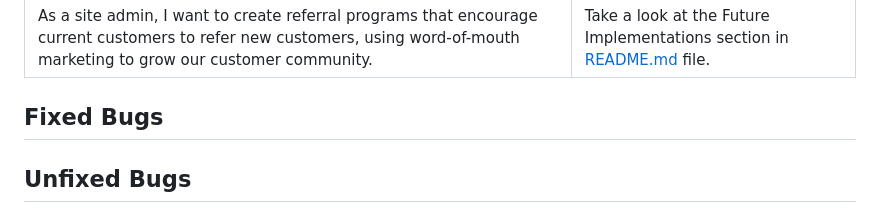
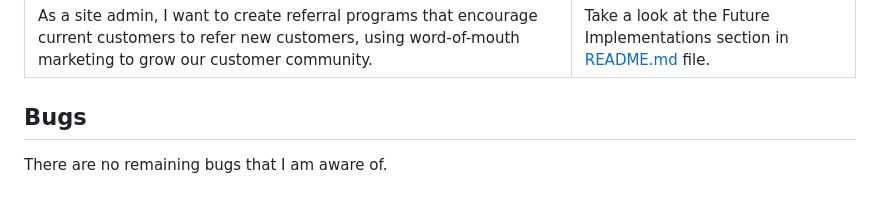
Before and after one commit to NataliaCzeladka/sagittarius-a-star, a Markdown page: TESTING.md, the part around the change. Drawn GitHub-style.

Commit message:
Add few minor changes to TESTING.md

```diff
--- a/TESTING.md
+++ b/TESTING.md
@@ -224,6 +224,6 @@ EPIC 6 - MARKETING AND DIGITAL PRESENCE
 | As a site admin, I want to implement customer retention strategies (such as loyalty programs, and exclusive offers) to enhance customer satisfaction and encourage repeat purchases. | Take a look at the Future Implementations section in [README.md](README.md) file. |
 | As a site admin, I want to create referral programs that encourage current customers to refer new customers, using word-of-mouth marketing to grow our customer community. | Take a look at the Future Implementations section in [README.md](README.md) file. |
 
-## Fixed Bugs
+## Bugs
 
-## Unfixed Bugs
+There are no remaining bugs that I am aware of.
```
